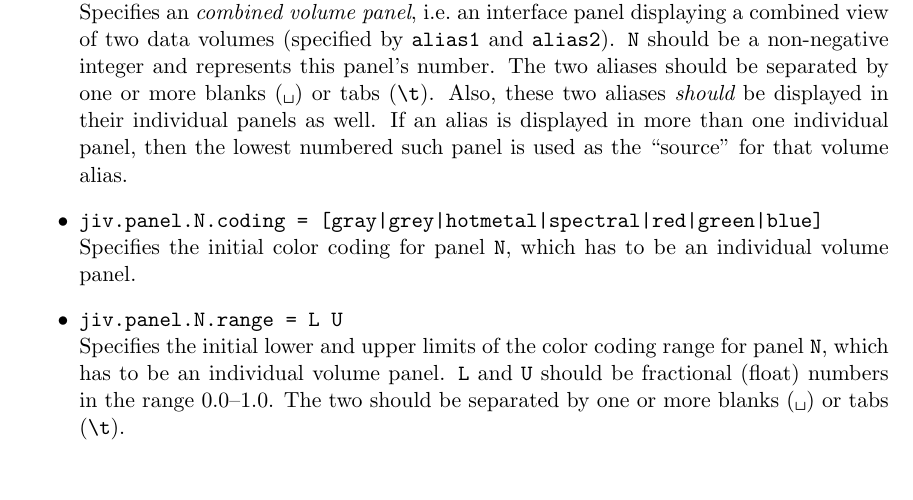
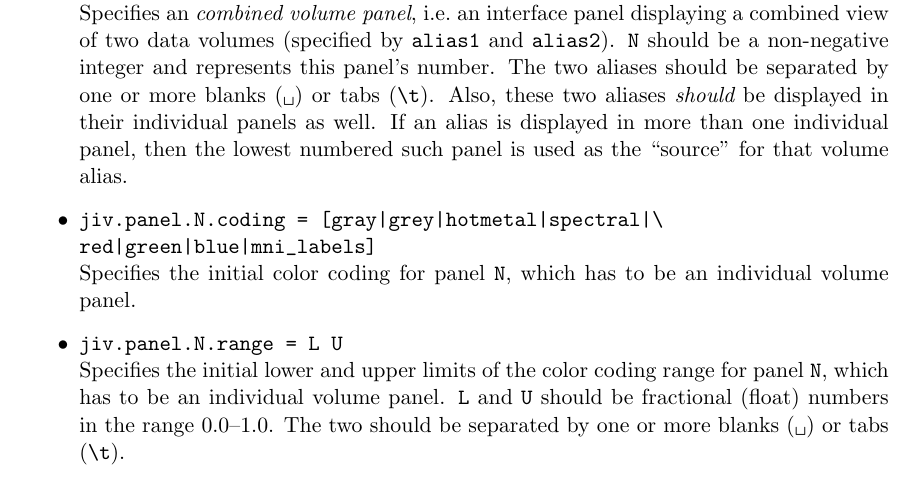
Before and after one commit to BIC-MNI/JIV2, a LaTeX document (doc/manual.tex, which reads doc/inputs.tex): part of page 3 of 9, cut so that both start at the same text. Compiled offline with pdfLaTeX.

Commit message:
added mni_labels...

```diff
--- a/doc/inputs.tex
+++ b/doc/inputs.tex
@@ -121,7 +121,8 @@ The following JIV configuration options are supported:
   individual panels as well. If an alias is displayed in more than one
   individual panel, then the lowest numbered such panel is used as the
   ``source'' for that volume alias.
-\item \verb+jiv.panel.N.coding = [gray|grey|hotmetal|spectral|red|green|blue]+ \\
+\item \verb+jiv.panel.N.coding = [gray|grey|hotmetal|spectral|\+ \\
+      \verb+red|green|blue|mni_labels]+ \\
   Specifies the initial color coding for panel \verb+N+, which has to
   be an individual volume panel.
 \item \verb+jiv.panel.N.range = L U+ \\
```
Also changed, not shown: doc/inputs.tex (2 more changed lines).
